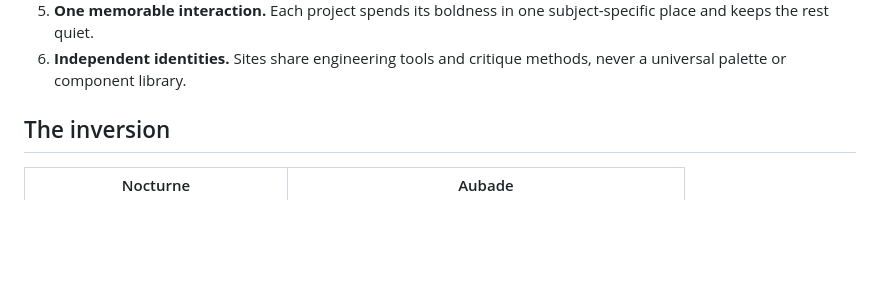
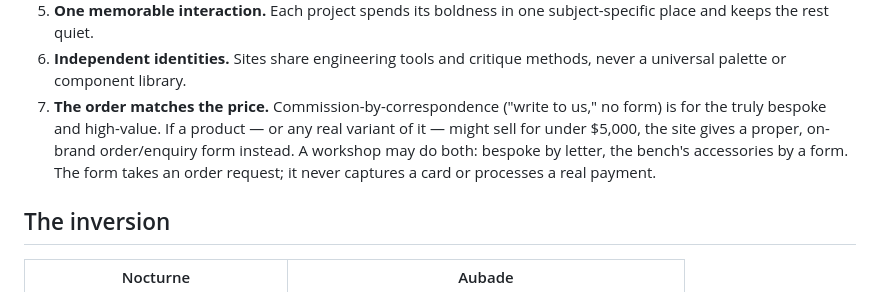
Before and after one commit to vinceang/foundry, a Markdown page: docs/foundry-series.md, the part around the change. Rendered like a GitHub page; blank space fills up the shorter version.

```diff
--- a/docs/foundry-series.md
+++ b/docs/foundry-series.md
@@ -95,6 +95,12 @@ Both series keep the same deeper commitments:
    subject-specific place and keeps the rest quiet.
 6. **Independent identities.** Sites share engineering tools and critique
    methods, never a universal palette or component library.
+7. **The order matches the price.** Commission-by-correspondence ("write to
+   us," no form) is for the truly bespoke and high-value. If a product — or
+   any real variant of it — might sell for under $5,000, the site gives a
+   proper, on-brand order/enquiry form instead. A workshop may do both:
+   bespoke by letter, the bench's accessories by a form. The form takes an
+   order request; it never captures a card or processes a real payment.
 
 ## The inversion
 
```
Also changed, not shown: docs/foundry-backlog.md (+8 -0 lines).
